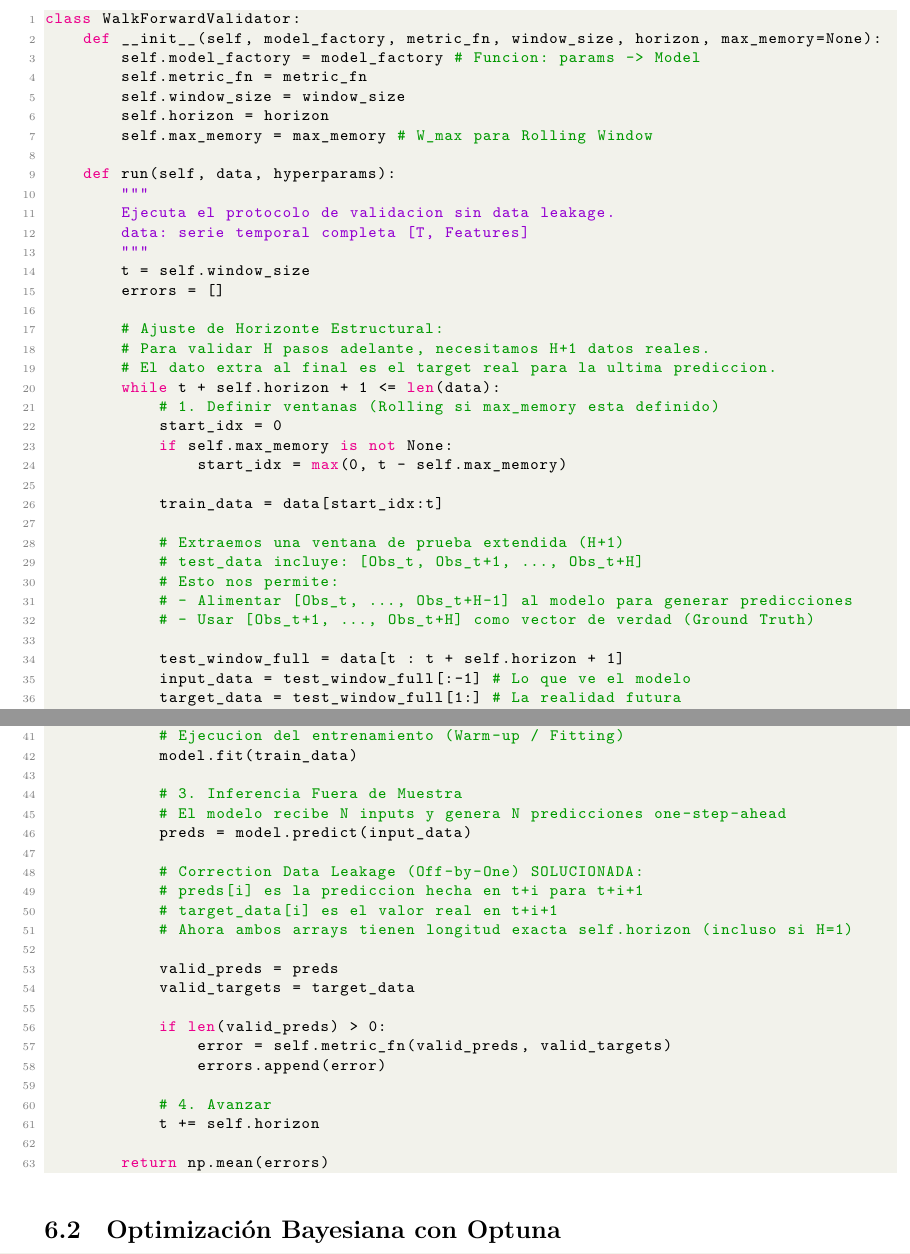
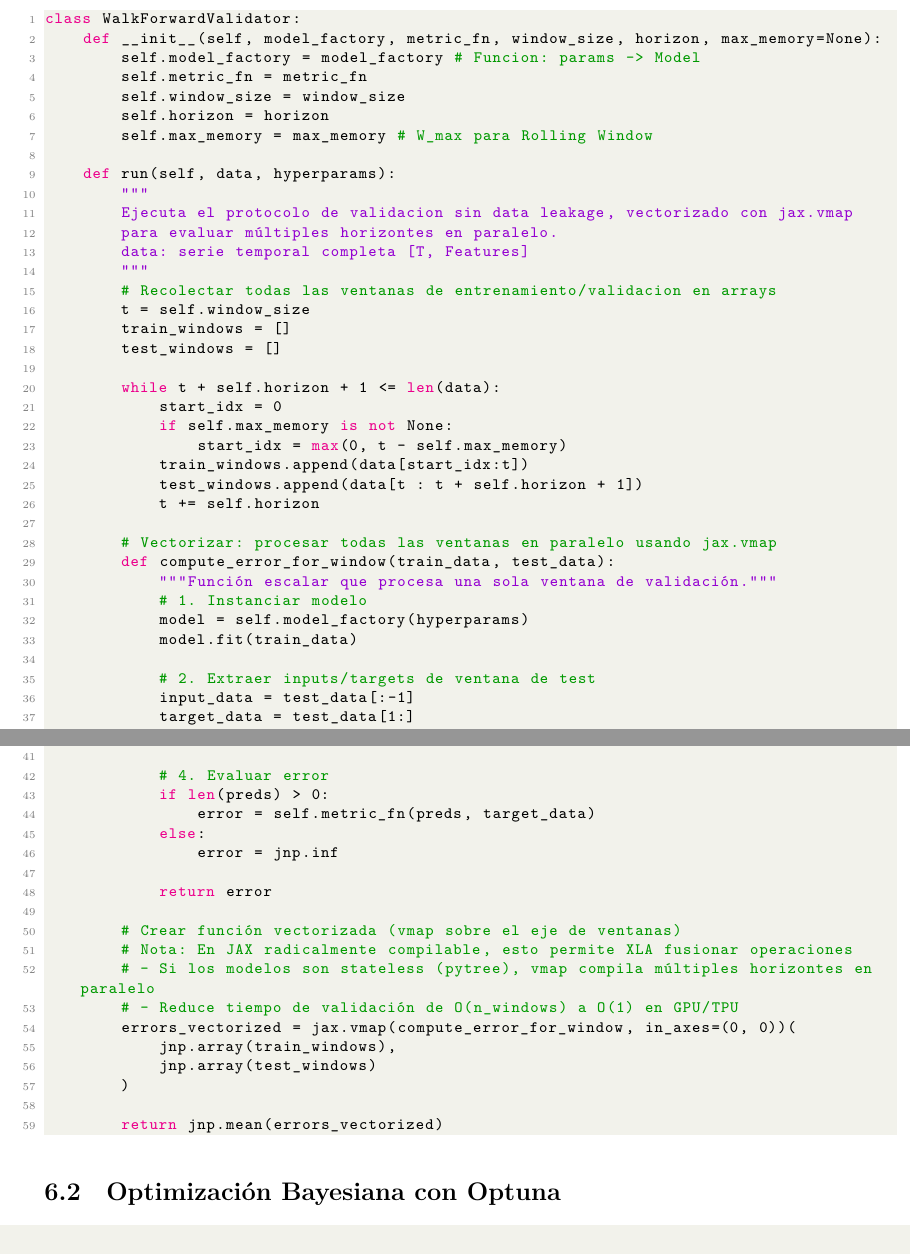
Before and after one commit to obosio/STOCHASTIC_PREDICTOR, a LaTeX thesis (doc/Predictor_Estocastico_Python.tex): two parts of pages 26 and 27 of 32 before the commit and two parts of pages 27 and 28 of 33 after it, joined at a grey line, cut so that both start at the same text. Compiled offline with XeLaTeX.

```diff
--- a/doc/Predictor_Estocastico_Python.tex
+++ b/doc/Predictor_Estocastico_Python.tex
@@ -1256,59 +1275,55 @@
 
     def run(self, data, hyperparams):
         """
-        Ejecuta el protocolo de validacion sin data leakage.
+        Ejecuta el protocolo de validacion sin data leakage, vectorizado con jax.vmap
+        para evaluar múltiples horizontes en paralelo.
         data: serie temporal completa [T, Features]
         """
+        # Recolectar todas las ventanas de entrenamiento/validacion en arrays
         t = self.window_size
-        errors = []
-
-        # Ajuste de Horizonte Estructural:
-        # Para validar H pasos adelante, necesitamos H+1 datos reales.
-        # El dato extra al final es el target real para la ultima prediccion.
+        train_windows = []
+        test_windows = []
+
         while t + self.horizon + 1 <= len(data):
-            # 1. Definir ventanas (Rolling si max_memory esta definido)
             start_idx = 0
             if self.max_memory is not None:
                 start_idx = max(0, t - self.max_memory)
-
-            train_data = data[start_idx:t]
-
-            # Extraemos una ventana de prueba extendida (H+1)
-            # test_data incluye: [Obs_t, Obs_t+1, ..., Obs_t+H]
-            # Esto nos permite:
-            # - Alimentar [Obs_t, ..., Obs_t+H-1] al modelo para generar predicciones
-            # - Usar [Obs_t+1, ..., Obs_t+H] como vector de verdad (Ground Truth)
-
-            test_window_full = data[t : t + self.horizon + 1]
-            input_data = test_window_full[:-1] # Lo que ve el modelo
-            target_data = test_window_full[1:] # La realidad futura
-
-            # 2. Instanciar y Entrenar (Reset del estado)
+            train_windows.append(data[start_idx:t])
+            test_windows.append(data[t : t + self.horizon + 1])
+            t += self.horizon
+
+        # Vectorizar: procesar todas las ventanas en paralelo usando jax.vmap
+        def compute_error_for_window(train_data, test_data):
+            """Función escalar que procesa una sola ventana de validación."""
+            # 1. Instanciar modelo
             model = self.model_factory(hyperparams)
-
-            # Ejecucion del entrenamiento (Warm-up / Fitting)
             model.fit(train_data)
 
-            # 3. Inferencia Fuera de Muestra
-            # El modelo recibe N inputs y genera N predicciones one-step-ahead
+            # 2. Extraer inputs/targets de ventana de test
+            input_data = test_data[:-1]
+            target_data = test_data[1:]
+
+            # 3. Predecir
             preds = model.predict(input_data)
 
-            # Correction Data Leakage (Off-by-One) SOLUCIONADA:
-            # preds[i] es la prediccion hecha en t+i para t+i+1
-            # target_data[i] es el valor real en t+i+1
-            # Ahora ambos arrays tienen longitud exacta self.horizon (incluso si H=1)
-
-            valid_preds = preds
-            valid_targets = target_data
-
-            if len(valid_preds) > 0:
-                error = self.metric_fn(valid_preds, valid_targets)
-                errors.append(error)
-
-            # 4. Avanzar
-            t += self.horizon
-
-        return np.mean(errors)
+            # 4. Evaluar error
+            if len(preds) > 0:
+                error = self.metric_fn(preds, target_data)
+            else:
+                error = jnp.inf
+
+            return error
+
+        # Crear función vectorizada (vmap sobre el eje de ventanas)
+        # Nota: En JAX radicalmente compilable, esto permite XLA fusionar operaciones
+        # - Si los modelos son stateless (pytree), vmap compila múltiples horizontes en paralelo
+        # - Reduce tiempo de validación de O(n_windows) a O(1) en GPU/TPU
+        errors_vectorized = jax.vmap(compute_error_for_window, in_axes=(0, 0))(
+            jnp.array(train_windows),
+            jnp.array(test_windows)
+        )
+
+        return jnp.mean(errors_vectorized)
 \end{lstlisting}
 
 \section{Optimización Bayesiana con Optuna}
```
Also changed, not shown: doc/Predictor_Estocastico_IO.tex (+14 -0 lines), doc/Predictor_Estocastico_Tests_Python.tex (+59 -0 lines), doc/pdf/Predictor_Estocastico_API_Python.pdf, doc/pdf/Predictor_Estocastico_IO.pdf, doc/pdf/Predictor_Estocastico_Implementacion.pdf, doc/pdf/Predictor_Estocastico_Pruebas.pdf, doc/pdf/Predictor_Estocastico_Python.pdf, doc/pdf/Predictor_Estocastico_Teoria.pdf, doc/pdf/Predictor_Estocastico_Tests_Python.pdf, doc/Predictor_Estocastico_Python.tex (59 more changed lines).
